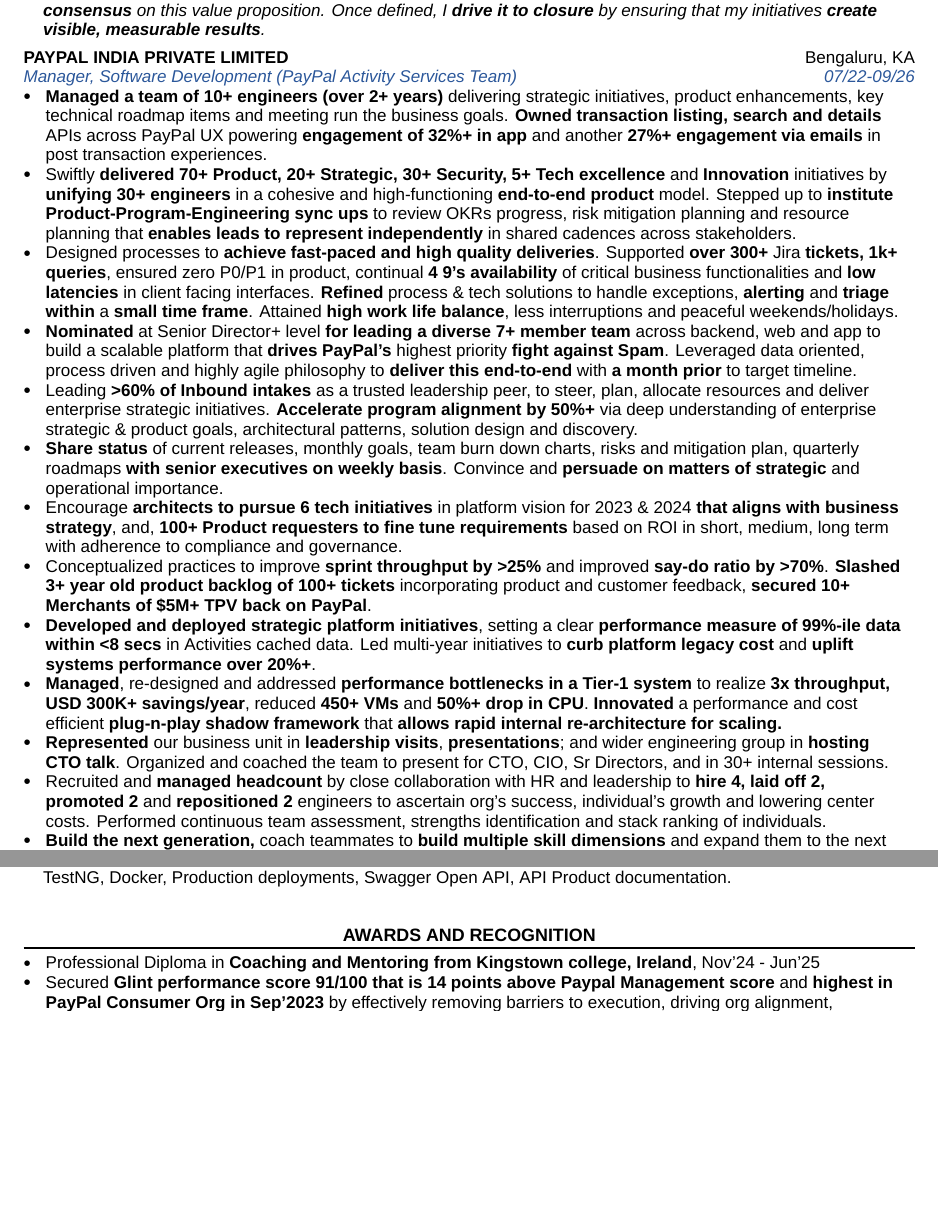
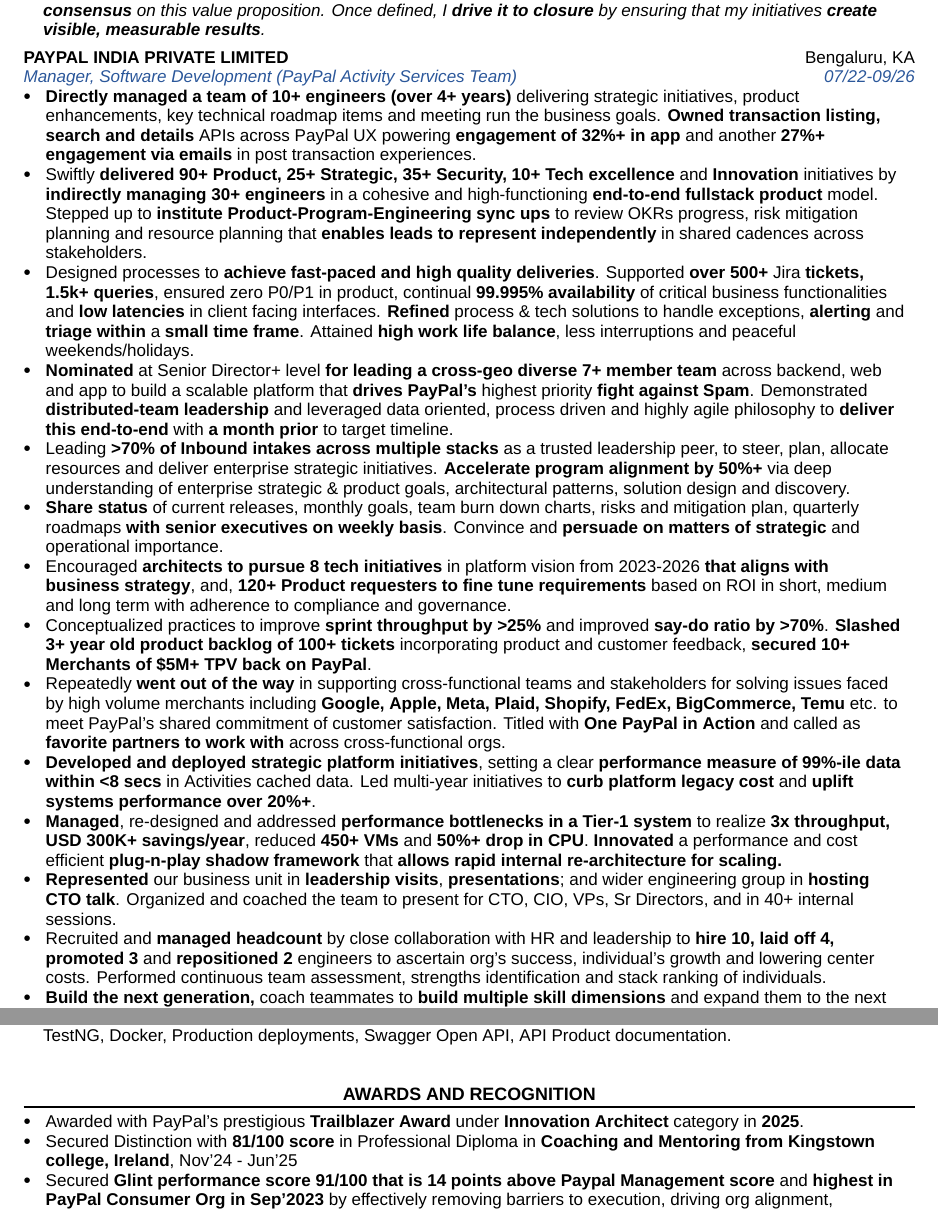
Before and after one commit to rkulshreshtha/Resume-Latex, a LaTeX CV (rkulshreshtha_resume.tex): two parts of pages 1 and 3 of 4, joined at a grey line, cut so that both start at the same text, the shorter picture padded with empty space. Compiled offline with XeLaTeX; a missing font is replaced by an installed copy or a similar font.

Commit message:
adding info from 2025

```diff
--- a/rkulshreshtha_resume.tex
+++ b/rkulshreshtha_resume.tex
@@ -117,42 +117,46 @@
       {Manager, Software Development (PayPal Activity Services Team)}{07/22-09/26}
 
 \begin{itemize}
-\item \bd{Managed a team of 10+ engineers (over 2+ years)} delivering strategic initiatives,
+\item \bd{Directly managed a team of 10+ engineers (over 4+ years)} delivering strategic initiatives,
   product enhancements, key technical roadmap items and meeting run the business goals.
   \bd{Owned transaction listing, search and details} APIs across PayPal UX powering
   \bd{engagement of 32\%+ in app} and another \bd{27\%+ engagement via emails} in post
   transaction experiences.
-\item Swiftly \bd{delivered 70+ Product, 20+ Strategic, 30+ Security, 5+ Tech excellence}
-  and \bd{Innovation} initiatives by \bd{unifying 30+ engineers} in a cohesive and
-  high-functioning \bd{end-to-end product} model. Stepped up to \bd{institute
+\item Swiftly \bd{delivered 90+ Product, 25+ Strategic, 35+ Security, 10+ Tech excellence}
+  and \bd{Innovation} initiatives by \bd{indirectly managing 30+ engineers} in a cohesive and
+  high-functioning \bd{end-to-end fullstack product} model. Stepped up to \bd{institute
   Product-Program-Engineering sync ups} to review OKRs progress, risk mitigation planning
   and resource planning that \bd{enables leads to represent independently} in shared
   cadences across stakeholders.
 \item Designed processes to \bd{achieve fast-paced and high quality deliveries}. Supported
-  \bd{over 300+} Jira \bd{tickets, 1k+ queries}, ensured zero P0/P1 in product, continual
-  \bd{4 9's availability} of critical business functionalities and \bd{low latencies} in
+  \bd{over 500+} Jira \bd{tickets, 1.5k+ queries}, ensured zero P0/P1 in product, continual
+  \bd{99.995\% availability} of critical business functionalities and \bd{low latencies} in
   client facing interfaces. \bd{Refined} process \& tech solutions to handle exceptions,
   \bd{alerting} and \bd{triage within} a \bd{small time frame}. Attained \bd{high work life
   balance}, less interruptions and peaceful weekends/holidays.
-\item \bd{Nominated} at Senior Director+ level \bd{for leading a diverse 7+ member team}
+\item \bd{Nominated} at Senior Director+ level \bd{for leading a cross-geo diverse 7+ member team}
   across backend, web and app to build a scalable platform that \bd{drives PayPal's} highest
-  priority \bd{fight against Spam}. Leveraged data oriented, process driven and highly agile
+  priority \bd{fight against Spam}. Demonstrated \bd{distributed-team leadership} and leveraged data oriented, process driven and highly agile
   philosophy to \bd{deliver this end-to-end} with \bd{a month prior} to target timeline.
-\item Leading \bd{>60\% of Inbound intakes} as a trusted leadership peer, to steer, plan,
+\item Leading \bd{>70\% of Inbound intakes across multiple stacks} as a trusted leadership peer, to steer, plan,
   allocate resources and deliver enterprise strategic initiatives. \bd{Accelerate program
   alignment by 50\%+} via deep understanding of enterprise strategic \& product goals,
   architectural patterns, solution design and discovery.
 \item \bd{Share status} of current releases, monthly goals, team burn down charts, risks
   and mitigation plan, quarterly roadmaps \bd{with senior executives on weekly basis}.
   Convince and \bd{persuade on matters of strategic} and operational importance.
-\item Encourage \bd{architects to pursue 6 tech initiatives} in platform vision for
-  2023 \& 2024 \bd{that aligns with business strategy}, and, \bd{100+ Product requesters to
-  fine tune requirements} based on ROI in short, medium, long term with adherence to
+\item Encouraged \bd{architects to pursue 8 tech initiatives} in platform vision from
+  2023-2026 \bd{that aligns with business strategy}, and, \bd{120+ Product requesters to
+  fine tune requirements} based on ROI in short, medium and long term with adherence to
   compliance and governance.
 \item Conceptualized practices to improve \bd{sprint throughput by >25\%} and improved
   \bd{say-do ratio by >70\%}. \bd{Slashed 3+ year old product backlog of 100+ tickets}
   incorporating product and customer feedback, \bd{secured 10+ Merchants of \$5M+ TPV back
   on PayPal}.
+\item Repeatedly \bd{went out of the way} in supporting cross-functional teams and stakeholders for solving issues faced
+  by high volume merchants including \bd{Google, Apple, Meta, Plaid, Shopify, FedEx, BigCommerce, Temu} etc. to meet
+  PayPal's shared commitment of customer satisfaction. Titled with \bd{One PayPal in Action}
+  and called as \bd{favorite partners to work with} across cross-functional orgs.
 \item \bd{Developed and deployed strategic platform initiatives}, setting a clear
   \bd{performance measure of 99\%-ile data within <8 secs} in Activities cached data. Led
   multi-year initiatives to \bd{curb platform legacy cost} and \bd{uplift systems
@@ -163,9 +167,9 @@
   shadow framework} that \bd{allows rapid internal re-architecture for scaling.}
 \item \bd{Represented} our business unit in \bd{leadership visits}, \bd{presentations}; and
   wider engineering group in \bd{hosting CTO talk}. Organized and coached the team to
-  present for CTO, CIO, Sr Directors, and in 30+ internal sessions.
+  present for CTO, CIO, VPs, Sr Directors, and in 40+ internal sessions.
 \item Recruited and \bd{managed headcount} by close collaboration with HR and leadership to
-  \bd{hire 4, laid off 2, promoted 2} and \bd{repositioned 2} engineers to ascertain org's
+  \bd{hire 10, laid off 4, promoted 3} and \bd{repositioned 2} engineers to ascertain org's
   success, individual's growth and lowering center costs. Performed continuous team
   assessment, strengths identification and stack ranking of individuals.
 \item \bd{Build the next generation,} coach teammates to \bd{build multiple skill
@@ -347,7 +351,8 @@
 \sect[23pt]{AWARDS AND RECOGNITION}
 \vspace{-1pt}
 \begin{itemize}
-\item Professional Diploma in \bd{Coaching and Mentoring from Kingstown college, Ireland},
+\item Awarded with PayPal's prestigious \bd{Trailblazer Award} under \bd{Innovation Architect} category in \bd{2025}.
+\item Secured Distinction with \bd{81/100 score} in Professional Diploma in \bd{Coaching and Mentoring from Kingstown college, Ireland},
   Nov'24 - Jun'25
 \item Secured \bd{Glint performance score 91/100 that is 14 points above Paypal Management
   score} and \bd{highest in PayPal Consumer Org in Sep'2023} by effectively removing
```
Also changed, not shown: rkulshreshtha_resume.tex (2 more changed lines).
